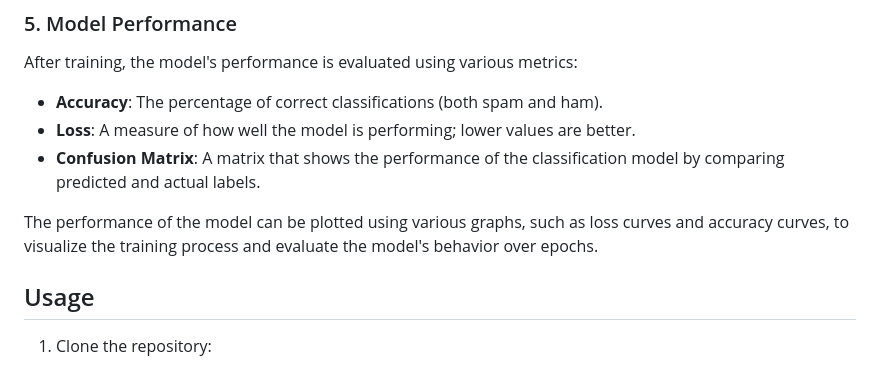
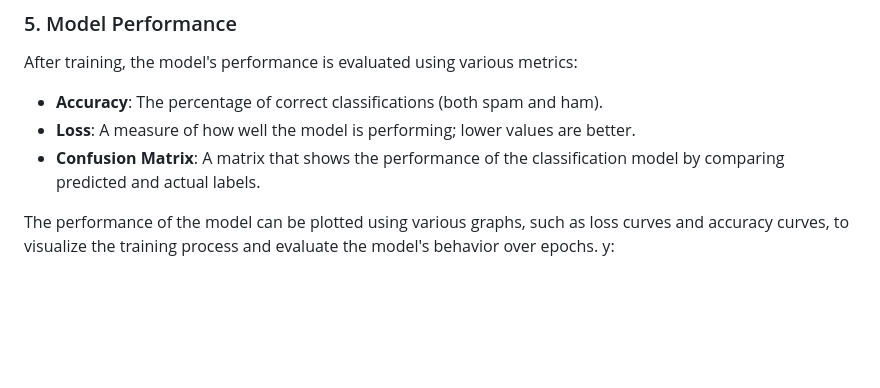
Before and after one commit to yakshithkd23/SpamWatch-Real-Time-SMS-Spam-Detection-Using-LSTM-and-Hugging-Face-Hosting, a Markdown page: README.md, the part around the change. Drawn GitHub-style; blank space fills up the shorter version.

```diff
--- a/README.md
+++ b/README.md
@@ -42,6 +42,4 @@ After training, the model's performance is evaluated using various metrics:
 - **Confusion Matrix**: A matrix that shows the performance of the classification model by comparing predicted and actual labels.
 
 The performance of the model can be plotted using various graphs, such as loss curves and accuracy curves, to visualize the training process and evaluate the model's behavior over epochs.
-
-## Usage
-1. Clone the repository:
+y:
```
